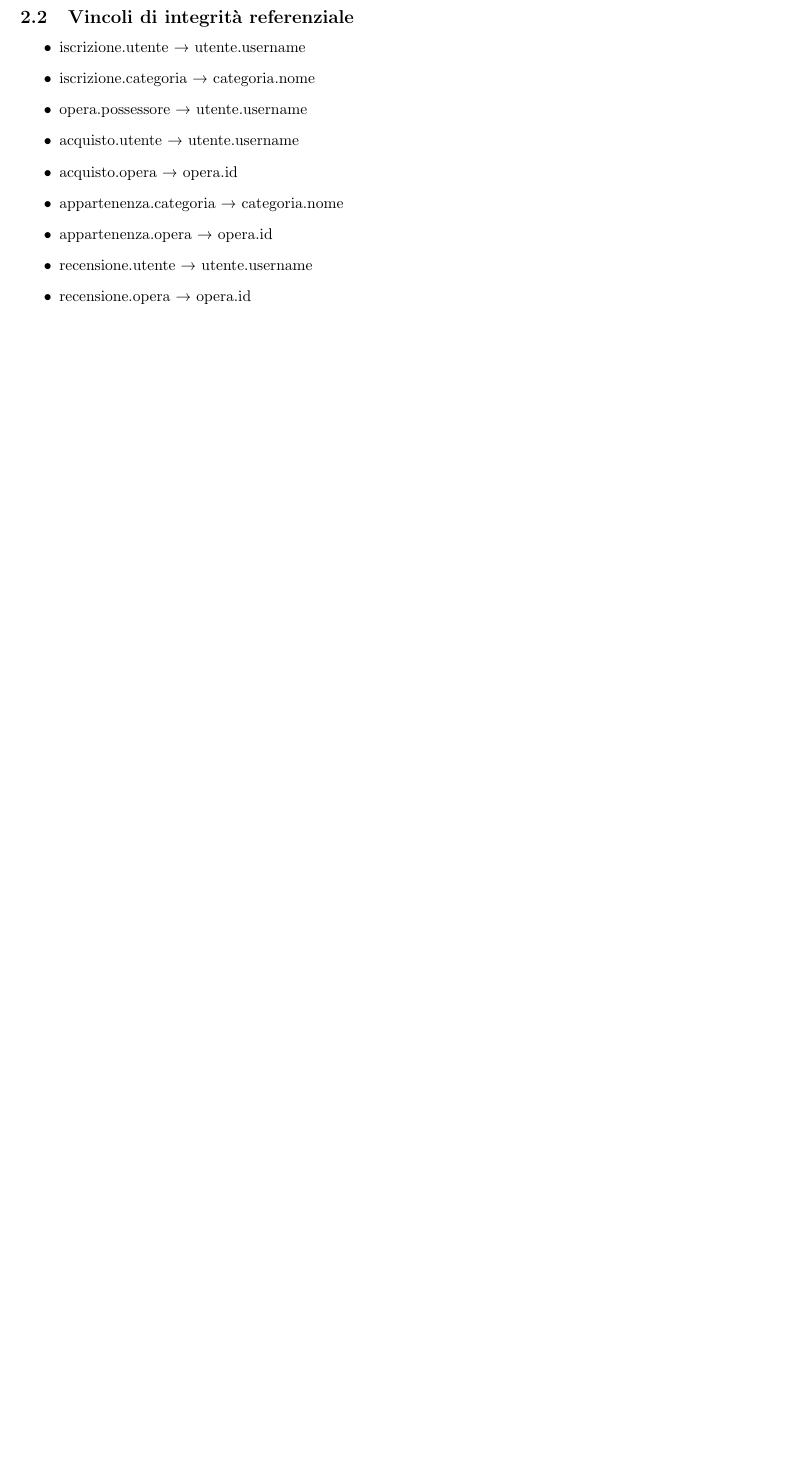
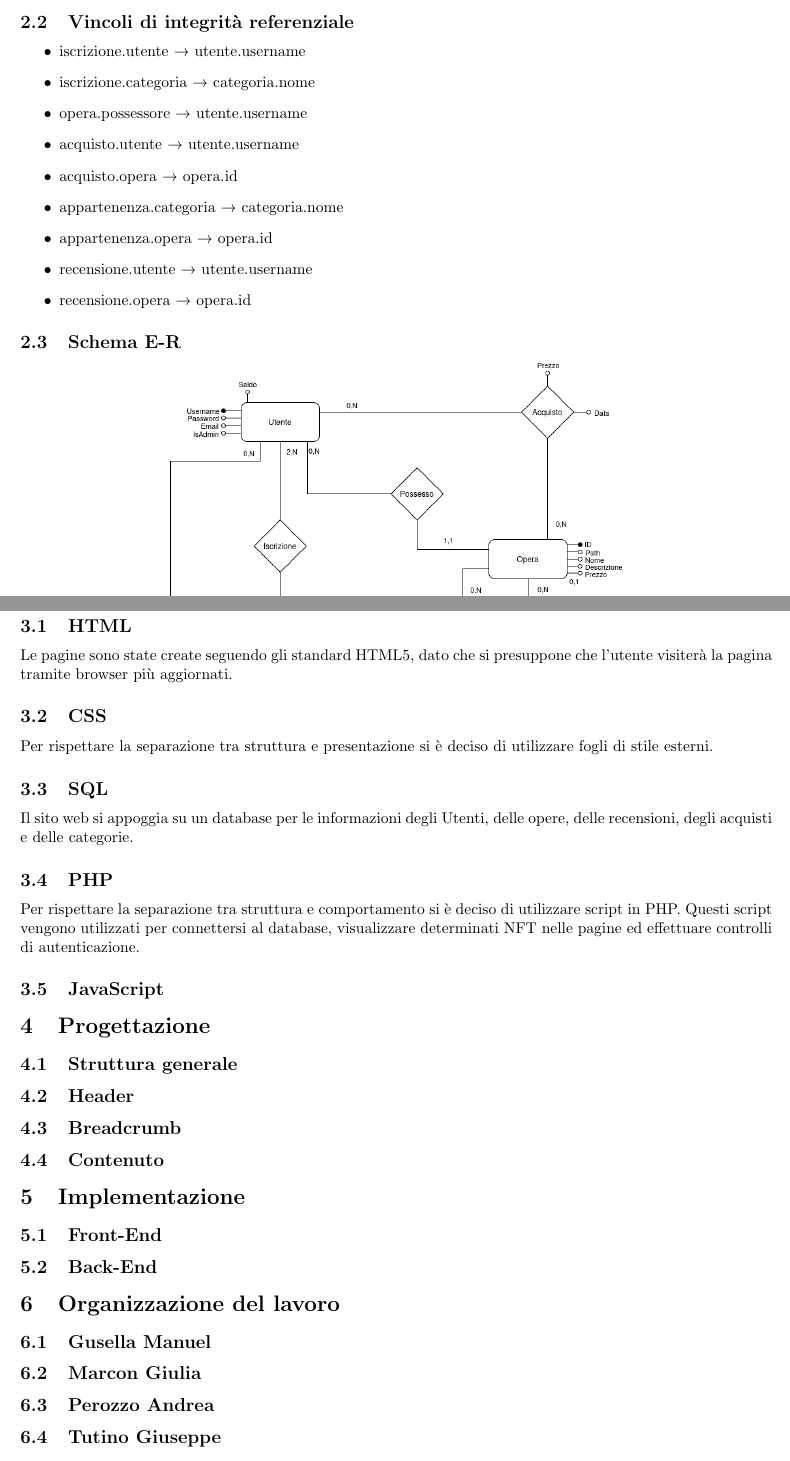
Before and after one commit to Giuseppe5000/TecWeb, a LaTeX document (relazione.tex): part of page 3 of 3 before the commit and two parts of pages 4 and 5 of 5 after it, the two joined at a grey line, cut so that both start at the same text, the shorter picture padded with empty space. Compiled offline with pdfLaTeX.

Commit message:
Aggiornamento della relazione come su Overleaf #35

```diff
--- a/relazione.tex
+++ b/relazione.tex
@@ -1,9 +1,13 @@
 \documentclass[10pt]{article}
 \usepackage{graphicx} % Required for inserting images
 \usepackage{geometry}
+\usepackage{hyperref}
+\usepackage{tabularx}
+
 \geometry{a4paper,left=20mm,right=20mm,top=20mm}
+\graphicspath{{src/assets}}
 
-\title{Progetto di Tecnologie Web - Doflamingo}
+\title{Relazione Progetto di Tecnologie Web}
 \author{
     \textbf{2076430}\\ Gusella Manuel \and
     \textbf{2075541}\\ Marcon Giulia \and
@@ -80,3 +107,4 @@ Il simbolo * indica che l'attributo può essere nullo.
     \item recensione.utente → utente.username
     \item recensione.opera → opera.id
 \end{itemize}
+\subsection{Schema E-R}
@@ -83,4 +115,30 @@ Il simbolo * indica che l'attributo può essere nullo.
+\section{Linguaggi}
+\subsection{HTML}
+Le pagine sono state create seguendo gli standard HTML5, dato che si presuppone che l'utente visiterà la pagina tramite browser più aggiornati.
+\subsection{CSS}
+Per rispettare la separazione tra struttura e presentazione si è deciso di utilizzare fogli di stile esterni.
+\subsection{SQL}
+Il sito web si appoggia su un database per le informazioni degli Utenti, delle opere, delle recensioni, degli acquisti e delle categorie.
+\subsection{PHP}
+Per rispettare la separazione tra struttura e comportamento si è deciso di utilizzare script in PHP. Questi script vengono utilizzati per connettersi al database, visualizzare determinati NFT nelle pagine ed effettuare controlli di autenticazione.
+\subsection{JavaScript}
+
+\section{Progettazione}
+\subsection{Struttura generale}
+\subsection{Header}
+\subsection{Breadcrumb}
+\subsection{Contenuto}
+
+\section{Implementazione}
+\subsection{Front-End}
+\subsection{Back-End}
+
+\section{Organizzazione del lavoro}
+\subsection{Gusella Manuel}
+\subsection{Marcon Giulia}
+\subsection{Perozzo Andrea}
+\subsection{Tutino Giuseppe}
 
 \end{document}
 
-%  dove l'arte del futuro incontra la tecnologia blockchain.
+%  dove l'arte del futuro incontra la tecnologia blockchain..
```
Also changed, not shown: src/assets/schema_ristrutturato.png (added), relazione.tex (27 more changed lines).
